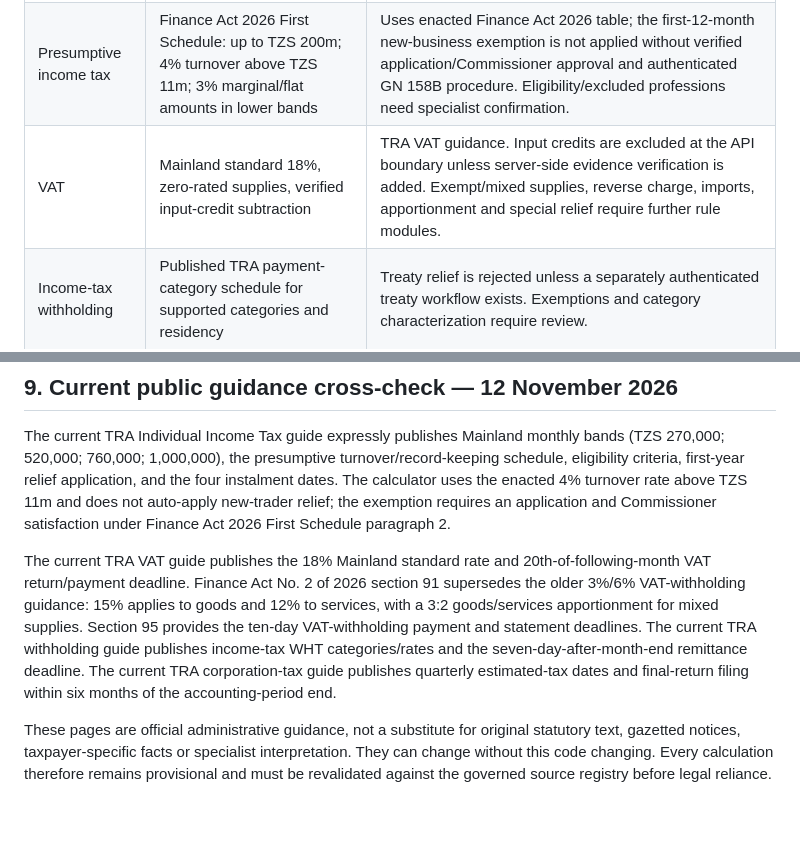
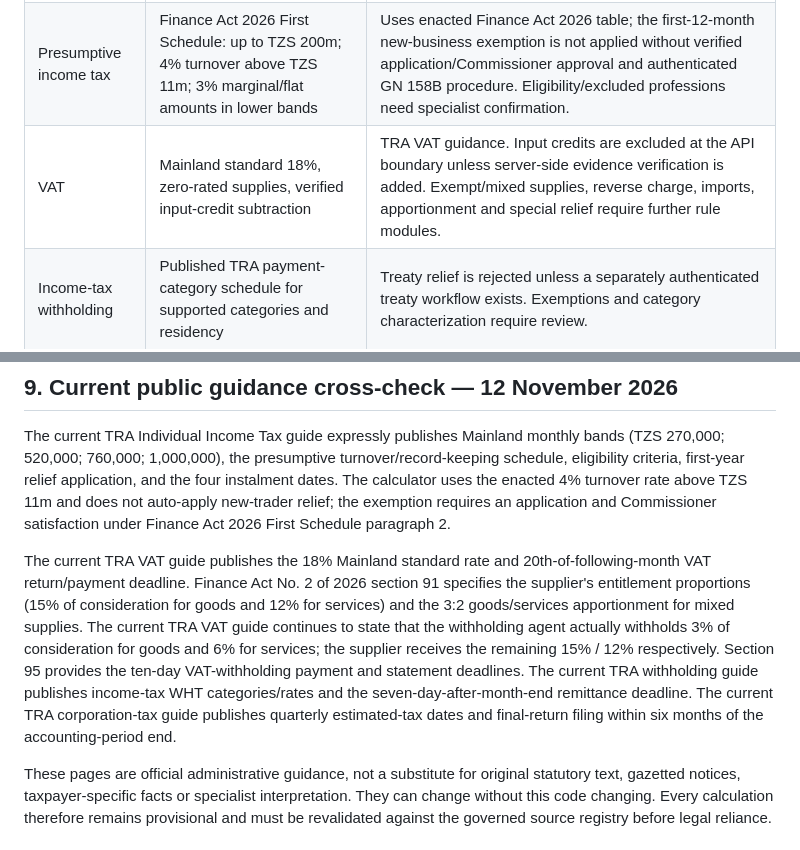
Before and after one commit to yumvalila-bot/BEYU-OS-1.0, a Markdown page: docs/finance/TANZANIA_TAX_COMPUTATION_AND_FILING_ENGINE.md, 2 parts joined by grey strips. Rendered like a GitHub page; blank space fills up the shorter version.

Commit message:
docs(finance): clarify VAT withholding deduction versus supplier entitlement

```diff
--- a/docs/finance/TANZANIA_TAX_COMPUTATION_AND_FILING_ENGINE.md
+++ b/docs/finance/TANZANIA_TAX_COMPUTATION_AND_FILING_ENGINE.md
@@ -14,7 +14,7 @@ The new deterministic module is `src/lib/finance/tanzania-tax-computation-engine
 | Corporate income tax | Standard 30% of supplied taxable income | Income Tax Act Cap. 332 R.E.2023 First Schedule para 3(1). Incentives, sector regimes, loss rules, credits and PE repatriated income are not computed. |
 | Personal income tax | Resident annual progressive bands; non-resident 30% | Income Tax Act Cap. 332 R.E.2023 First Schedule para 1. Special investment-gain/pension rules, reliefs and credits excluded. |
 | Presumptive income tax | Finance Act 2026 First Schedule: up to TZS 200m; 4% turnover above TZS 11m; 3% marginal/flat amounts in lower bands | Uses enacted Finance Act 2026 table; the first-12-month new-business exemption is not applied without verified application/Commissioner approval and authenticated GN 158B procedure. Eligibility/excluded professions need specialist confirmation. |
-| VAT | Mainland standard 18%, zero-rated supplies, verified input-credit subtraction | TRA VAT guidance. Input credits are excluded at the API boundary unless server-side evidence verification is added. Exempt/mixed supplies, reverse charge, imports, apportionment and special relief require further rule modules. |\n| VAT withholding | Finance Act 2026 s.91: 15% goods, 12% services; mixed supply taxable value apportioned 3:2 | Requires appointed withholding-agent status and transaction validation. Finance Act 2026 s.95: pay withheld VAT within ten days after the tax period and file the statement within ten days of the following month. |
+| VAT | Mainland standard 18%, zero-rated supplies, verified input-credit subtraction | TRA VAT guidance. Input credits are excluded at the API boundary unless server-side evidence verification is added. Exempt/mixed supplies, reverse charge, imports, apportionment and special relief require further rule modules. |\n| VAT withholding | TRA guidance: 3% of consideration withheld for goods and 6% for services; Finance Act 2026 s.91 specifies supplier share 15% / 12% and mixed supply taxable value apportioned 3:2 | Requires appointed withholding-agent status and transaction validation. Finance Act 2026 s.95: pay withheld VAT within ten days after the tax period and file the statement within ten days of the following month. |
 | Income-tax withholding | Published TRA payment-category schedule for supported categories and residency | Treaty relief is rejected unless a separately authenticated treaty workflow exists. Exemptions and category characterization require review. |
 | Customs processing fee | GN 158D 1% FOB dry cargo other than petroleum; TZS 20m per vessel for specified wet petroleum cargo | Fee estimate only. Requires covered home-consumption import, verified origin facts where EAC goods are concerned, cargo characterization and exemption review. No customs duty is calculated. |
 
@@ -97,7 +97,7 @@ Required CI still includes typecheck, lint, production build, focused tax tests,
 
 The current TRA Individual Income Tax guide expressly publishes Mainland monthly bands (TZS 270,000; 520,000; 760,000; 1,000,000), the presumptive turnover/record-keeping schedule, eligibility criteria, first-year relief application, and the four instalment dates. The calculator uses the enacted 4% turnover rate above TZS 11m and does not auto-apply new-trader relief; the exemption requires an application and Commissioner satisfaction under Finance Act 2026 First Schedule paragraph 2.
 
-The current TRA VAT guide publishes the 18% Mainland standard rate and 20th-of-following-month VAT return/payment deadline. Finance Act No. 2 of 2026 section 91 supersedes the older 3%/6% VAT-withholding guidance: 15% applies to goods and 12% to services, with a 3:2 goods/services apportionment for mixed supplies. Section 95 provides the ten-day VAT-withholding payment and statement deadlines. The current TRA withholding guide publishes income-tax WHT categories/rates and the seven-day-after-month-end remittance deadline. The current TRA corporation-tax guide publishes quarterly estimated-tax dates and final-return filing within six months of the accounting-period end.
+The current TRA VAT guide publishes the 18% Mainland standard rate and 20th-of-following-month VAT return/payment deadline. Finance Act No. 2 of 2026 section 91 specifies the supplier's entitlement proportions (15% of consideration for goods and 12% for services) and the 3:2 goods/services apportionment for mixed supplies. The current TRA VAT guide continues to state that the withholding agent actually withholds 3% of consideration for goods and 6% for services; the supplier receives the remaining 15% / 12% respectively. Section 95 provides the ten-day VAT-withholding payment and statement deadlines. The current TRA withholding guide publishes income-tax WHT categories/rates and the seven-day-after-month-end remittance deadline. The current TRA corporation-tax guide publishes quarterly estimated-tax dates and final-return filing within six months of the accounting-period end.
 
 These pages are official administrative guidance, not a substitute for original statutory text, gazetted notices, taxpayer-specific facts or specialist interpretation. They can change without this code changing. Every calculation therefore remains provisional and must be revalidated against the governed source registry before legal reliance.
 
```
